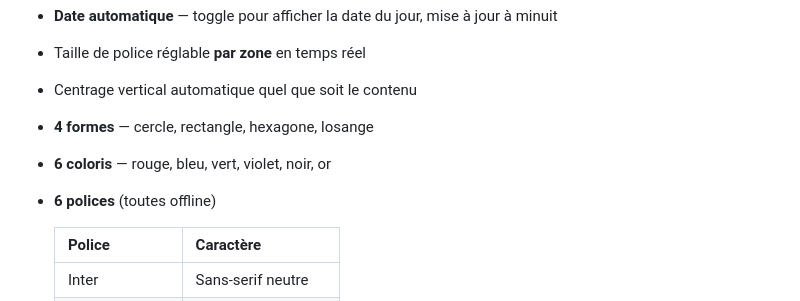
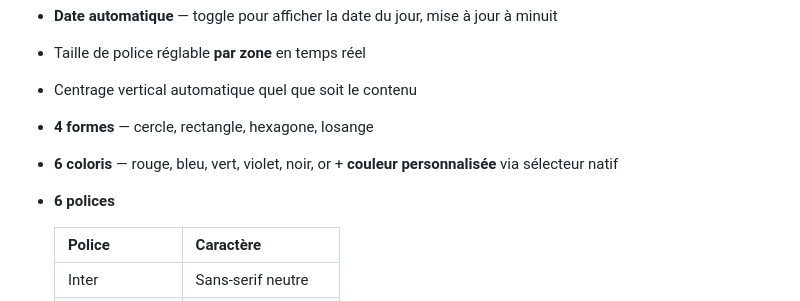
Before and after one commit to 0xaelwyn/tampon-numerique, a Markdown page: README.md, the part around one of its changes. Rendered like a GitHub page.

Commit message:
docs: remove offline badge and document custom color picker

```diff
--- a/README.md
+++ b/README.md
@@ -48,8 +48,8 @@ Importez votre PDF, glissez le tampon à l'endroit voulu, affinez la position au
 - Taille de police réglable **par zone** en temps réel
 - Centrage vertical automatique quel que soit le contenu
 - **4 formes** — cercle, rectangle, hexagone, losange
-- **6 coloris** — rouge, bleu, vert, violet, noir, or
-- **6 polices** (toutes offline)
+- **6 coloris** — rouge, bleu, vert, violet, noir, or + **couleur personnalisée** via sélecteur natif
+- **6 polices**
 
   | Police | Caractère |
   |--------|-----------|
```
Also changed, not shown: other parts of README.md (+1 -1 lines).
